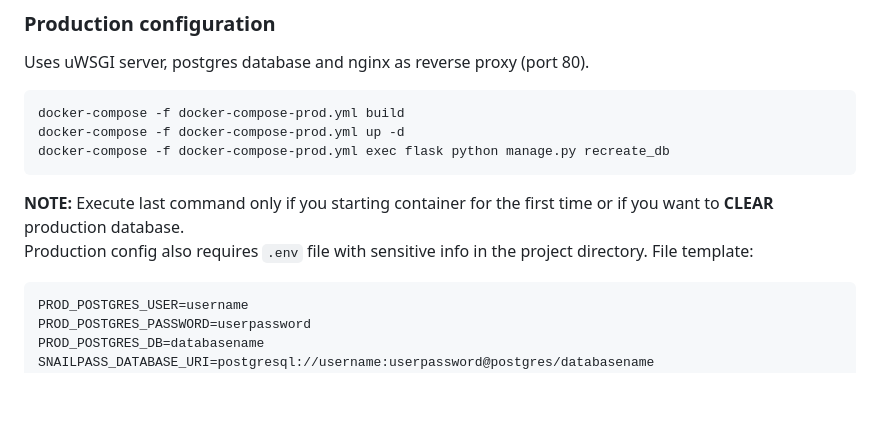
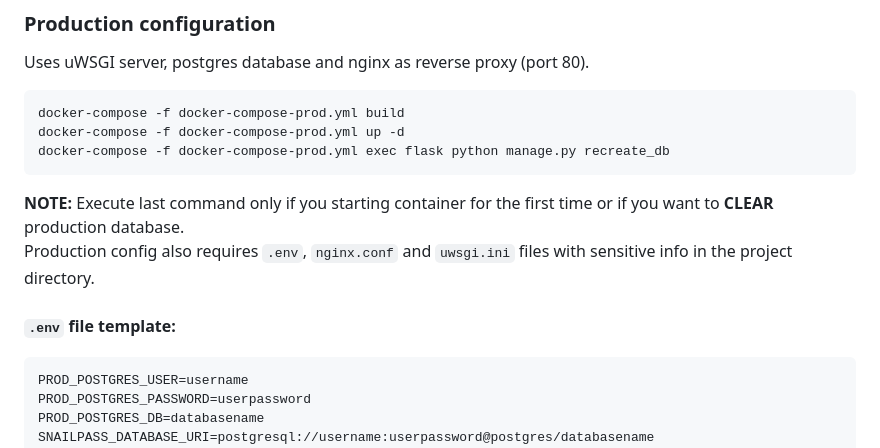
Before and after one commit to rebmanop/SnailPass-Server, a Markdown page: README.md, the part around the change. Rendered like a GitHub page; blank space fills up the shorter version.

````diff
--- a/README.md
+++ b/README.md
@@ -54,7 +54,7 @@ docker-compose -f docker-compose-prod.yml up -d
 docker-compose -f docker-compose-prod.yml exec flask python manage.py recreate_db
 ```
 **NOTE:** Execute last command only if you starting container for the first time or if you want to **CLEAR** production database.<br>
-Production config also requires `.env` file with sensitive info in the project directory. File template:
+Production config also requires `.env`, `nginx.conf` and `uwsgi.ini` files with sensitive info in the project directory. <br><br>**`.env` file template:**
 ```
 PROD_POSTGRES_USER=username
 PROD_POSTGRES_PASSWORD=userpassword
````
